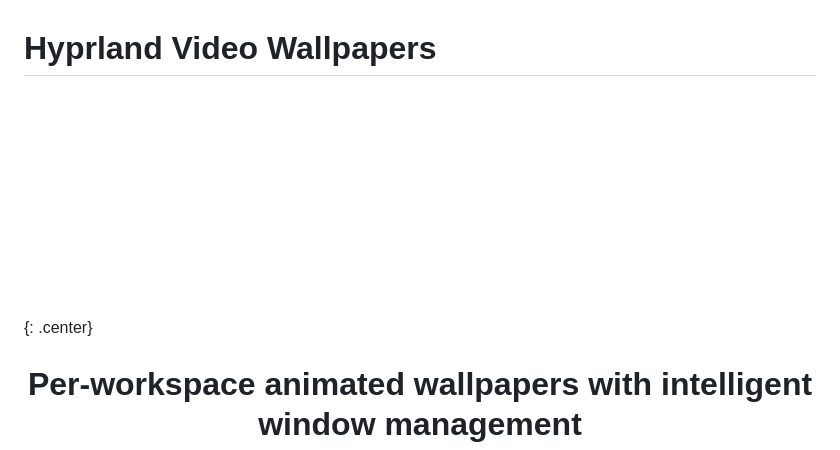
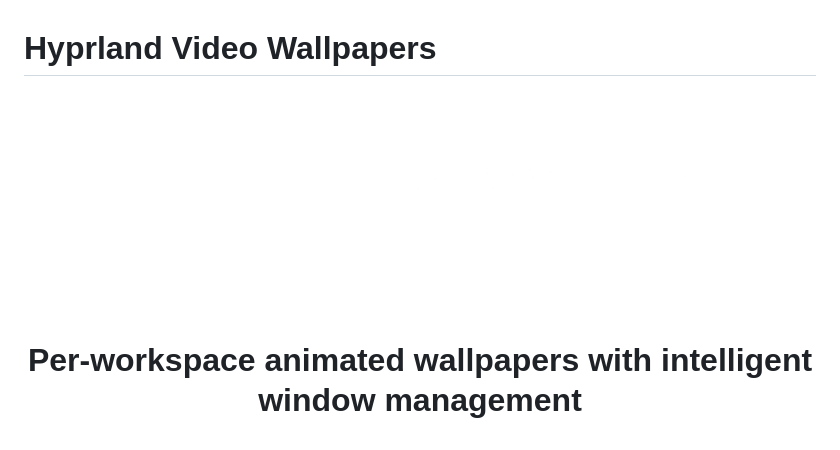
Before and after one commit to XclusivVv/hyprland-video-wallpapers, a Markdown page: README.md, the part around the change. GitHub-like rendering.

Commit message:
Final Readme For Now

```diff
--- a/README.md
+++ b/README.md
@@ -1,6 +1,6 @@
 # Hyprland Video Wallpapers
 
-![Centered Image](/assets/logo.png){: .center}
+![Centered Image](/assets/logo.png)
 
 <div align="center">
   <h1>Per-workspace animated wallpapers with intelligent window management</h1>
```
